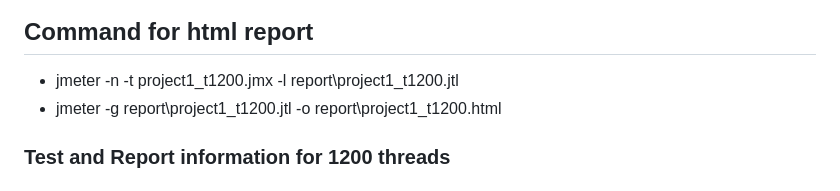
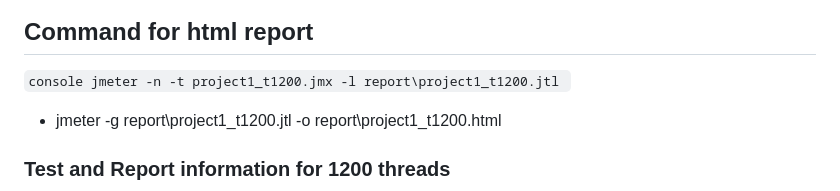
Before and after one commit to SaifullaKamran/Learning-Performance-Testing, a Markdown page: README.md, the part around the change. Rendered like a GitHub page.

````diff
--- a/README.md
+++ b/README.md
@@ -41,7 +41,7 @@ This a peak learning performance testing project. Where I'm using five http requ
 ![Spike Testing](https://github.com/SaifullaKamran/Learning-Performance-Testing/blob/master/Project%20Pictures/Spike%20Testing.png?raw=true)
 
 ## Command for html report
-- jmeter -n -t project1_t1200.jmx -l report\project1_t1200.jtl
+```console jmeter -n -t project1_t1200.jmx -l report\project1_t1200.jtl ```
 - jmeter -g report\project1_t1200.jtl -o report\project1_t1200.html
 ### Test and Report information for 1200 threads
 ![Test and Report information](https://github.com/SaifullaKamran/Learning-Performance-Testing/blob/master/Project%20Pictures/Test%20and%20Report%20information_t1200.png?raw=true)
````
